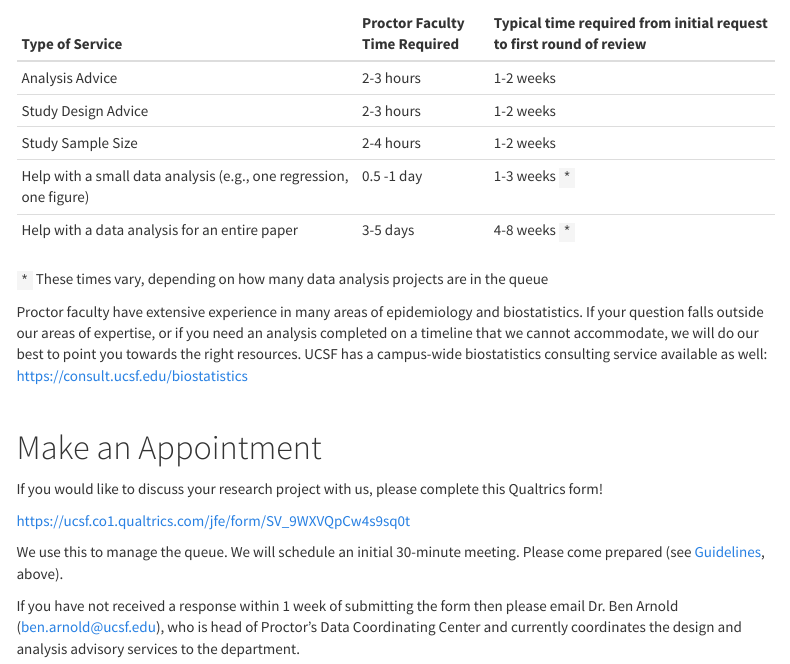
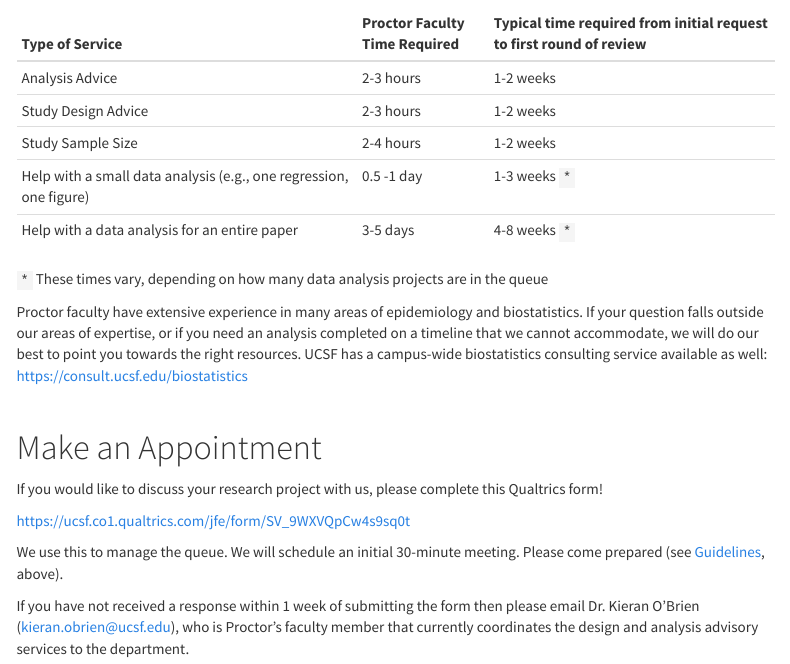
Before and after one commit to proctor-ucsf/dcc-advisory-services, an R Markdown document (index.Rmd): the page in a window 1100 px wide, from 2120 px down. Rendered offline with R 4.5, knitr and Pandoc, with nearby package versions; a font, style sheet, LaTeX package, included part or bibliography that could not be used is replaced or left out; menus at the side of the page are left out.

Commit message:
Updated contact email to Kieran

```diff
--- a/index.Rmd
+++ b/index.Rmd
@@ -101,4 +101,4 @@ https://ucsf.co1.qualtrics.com/jfe/form/SV_9WXVQpCw4s9sq0t
 
 We use this to manage the queue. We will schedule an initial 30-minute meeting. Please come prepared (see [Guidelines](#guidelines), above).
 
-If you have not received a response within 1 week of submitting the form then please email Dr. Ben Arnold (ben.arnold@ucsf.edu), who is head of Proctor’s Data Coordinating Center and currently coordinates the design and analysis advisory services to the department.
+If you have not received a response within 1 week of submitting the form then please email Dr. Kieran O'Brien (kieran.obrien@ucsf.edu), who is Proctor's faculty member that currently coordinates the design and analysis advisory services to the department.
```
Also changed, not shown: 2 other files.
